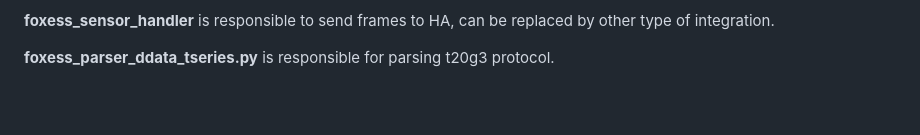
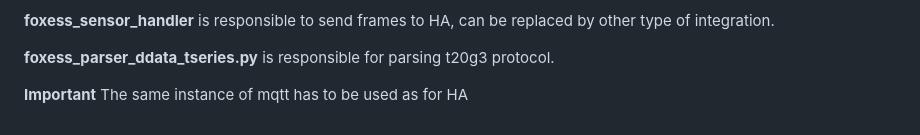
Before and after one commit to jarekkozak/ha-foxess-mqtt, a Markdown page: README.md, the part around the change. Drawn GitHub-style; blank space fills up the shorter version.

```diff
--- a/README.md
+++ b/README.md
@@ -201,3 +201,5 @@ Code can be extended
 **foxess_sensor_handler** is responsible to send frames to HA, can be replaced by other type of integration.
 
 **foxess_parser_ddata_tseries.py** is responsible for parsing t20g3 protocol.
+
+**Important** The same instance of mqtt has to be used as for HA
```
